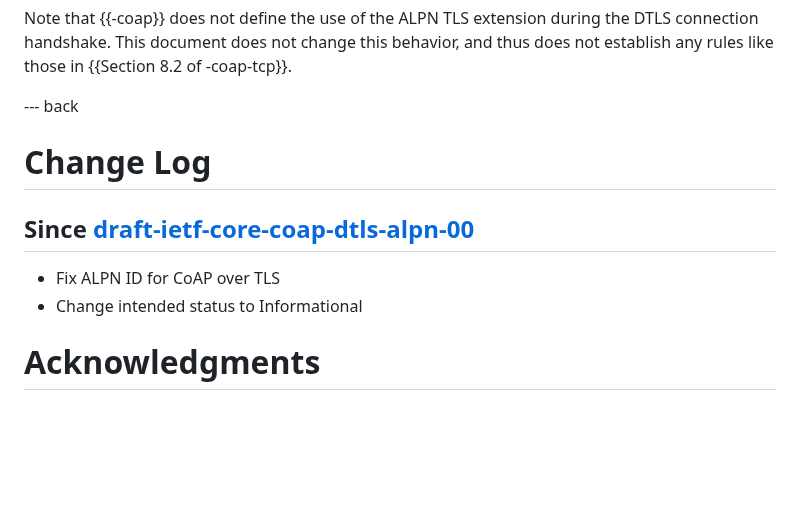
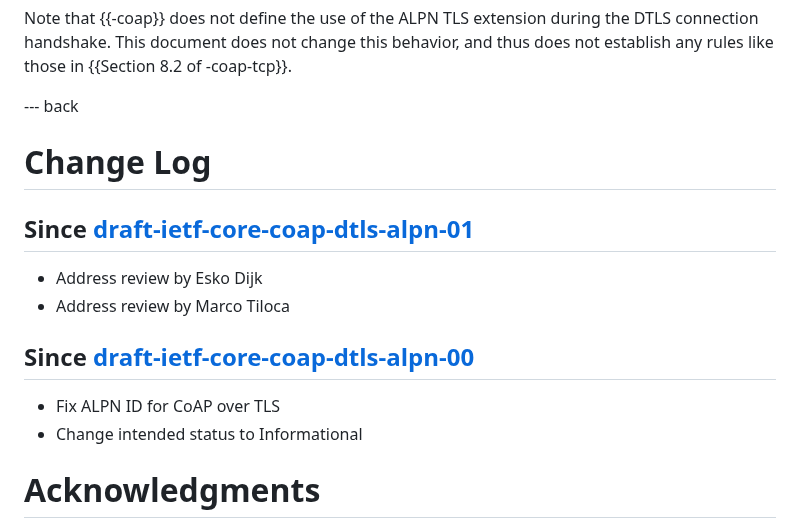
Before and after one commit to core-wg/coap-dtls-alpn, a Markdown page: draft-ietf-core-coap-dtls-alpn.md, the part around one of its changes. Rendered like a GitHub page; blank space fills up the shorter version.

Commit message:
Update change log

```diff
--- a/draft-ietf-core-coap-dtls-alpn.md
+++ b/draft-ietf-core-coap-dtls-alpn.md
@@ -122,6 +122,11 @@ This document does not change this behavior, and thus does not establish any rul
 
 # Change Log
 
+## Since [draft-ietf-core-coap-dtls-alpn-01]
+
+- Address review by Esko Dijk
+- Address review by Marco Tiloca
+
 ## Since [draft-ietf-core-coap-dtls-alpn-00]
 
 - Fix ALPN ID for CoAP over TLS
```
Also changed, not shown: other parts of draft-ietf-core-coap-dtls-alpn.md (+1 -0 lines).
